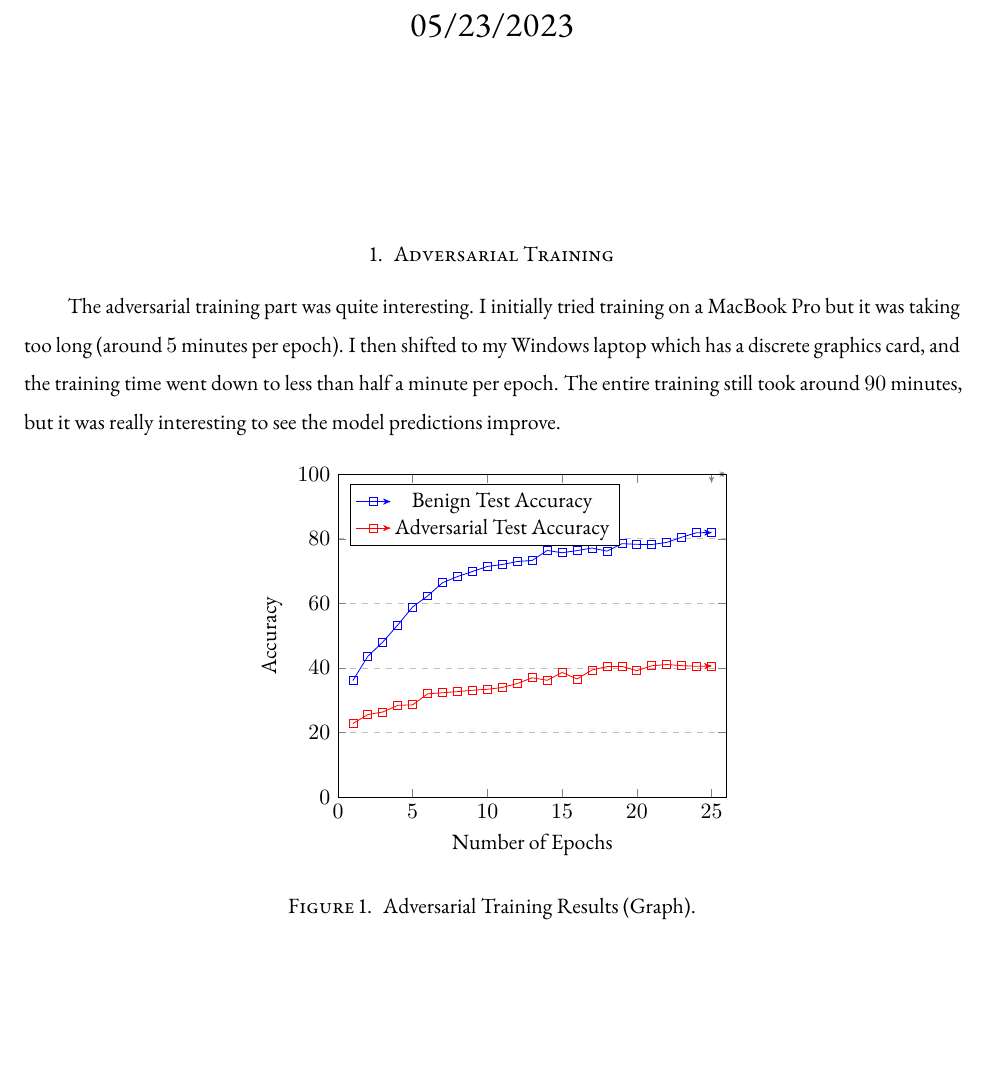
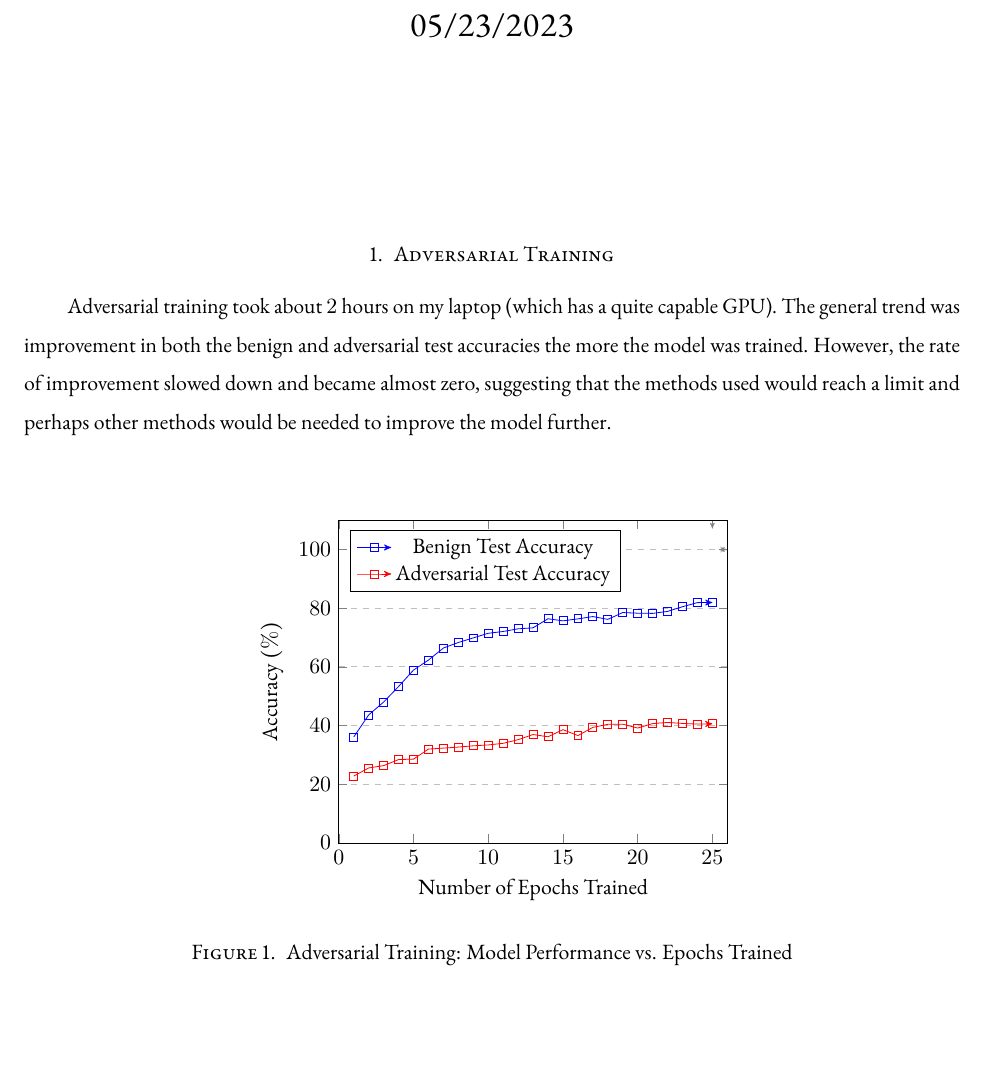
Before and after one commit to lostflux/dl, a LaTeX problem sheet (homeworks/02/reports/result.tex): part of page 1 of 3, cut so that both start at the same text. The pictures show the PDF file homeworks/02/reports/result.pdf that the author committed with the source.

Commit message:
reports checkpoint

```diff
--- a/homeworks/02/reports/result.tex
+++ b/homeworks/02/reports/result.tex
@@ -42,21 +42,21 @@
 
 \section{Adversarial Training}
 
-The adversarial training part was quite interesting.
-I initially tried training on a MacBook Pro but it was taking too long (around $5$ minutes per epoch).
-I then shifted to my Windows laptop which has a discrete graphics card, and the training time went
-down to less than half a minute per epoch. The entire training still took around $90$ minutes,
-but it was really interesting to see the model predictions improve.
+Adversarial training took about $2$ hours on my laptop (which has a quite capable GPU).
+The general trend was improvement in both the benign and adversarial test accuracies
+the more the model was trained. However, the rate of improvement slowed down and became almost
+zero, suggesting that the methods used would reach a limit and perhaps
+other methods would be needed to improve the model further.
 
-
-\begin{figure}[h]
+\step
+\begin{figure}[h!]
   \centering
   \begin{tikzpicture}
     \begin{axis}[
-      xlabel={Number of Epochs},
-      ylabel={Accuracy},
+      xlabel={Number of Epochs Trained},
+      ylabel={Accuracy $(\%)$},
       xmin=0, xmax=26,
-      ymin=0, ymax=100,
+      ymin=0, ymax=110,
       xtick={0,5,10,15,20,25},
       ytick={0,20,40,60,80,100},
       legend pos=north west,
@@ -81,13 +81,13 @@ but it was really interesting to see the model predictions improve.
       \addlegendentry{Adversarial Test Accuracy}
     \end{axis}
   \end{tikzpicture}
-  \caption{Adversarial Training Results (Graph).}~\label{fig:results}
+  \caption{Adversarial Training: Model Performance vs. Epochs Trained}~\label{fig:results}
 \end{figure}
 
 \newpage
 
 
-\begin{table}[h]
+\begin{table}[h!]
     \centering
     \begin{tabular}{| r | r | r |}
       \bottomrule
@@ -120,7 +120,7 @@ but it was really interesting to see the model predictions improve.
       $25$                        & $81.94$                 & $40.62$ \\
     \toprule
   \end{tabular}
-  \caption{Adversarial Training Results.}~\label{tab:results}
+  \caption{Adversarial Training: Model Performance vs. Epochs Trained}~\label{tab:results}
 \end{table}
 
 
```
Also changed, not shown: homeworks/02/reports/result.pdf, homeworks/02/reports/result.tex (16 more changed lines), 4 other files.
